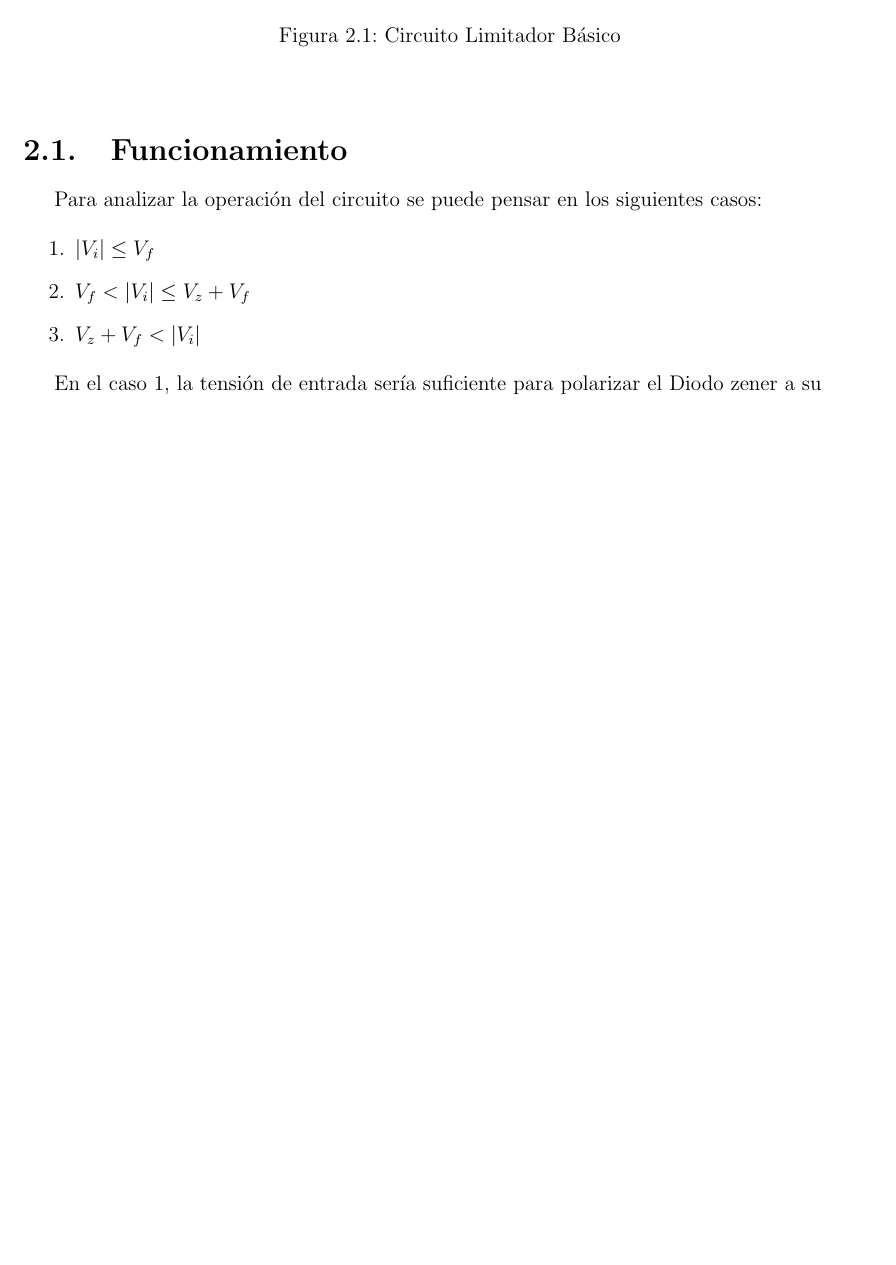
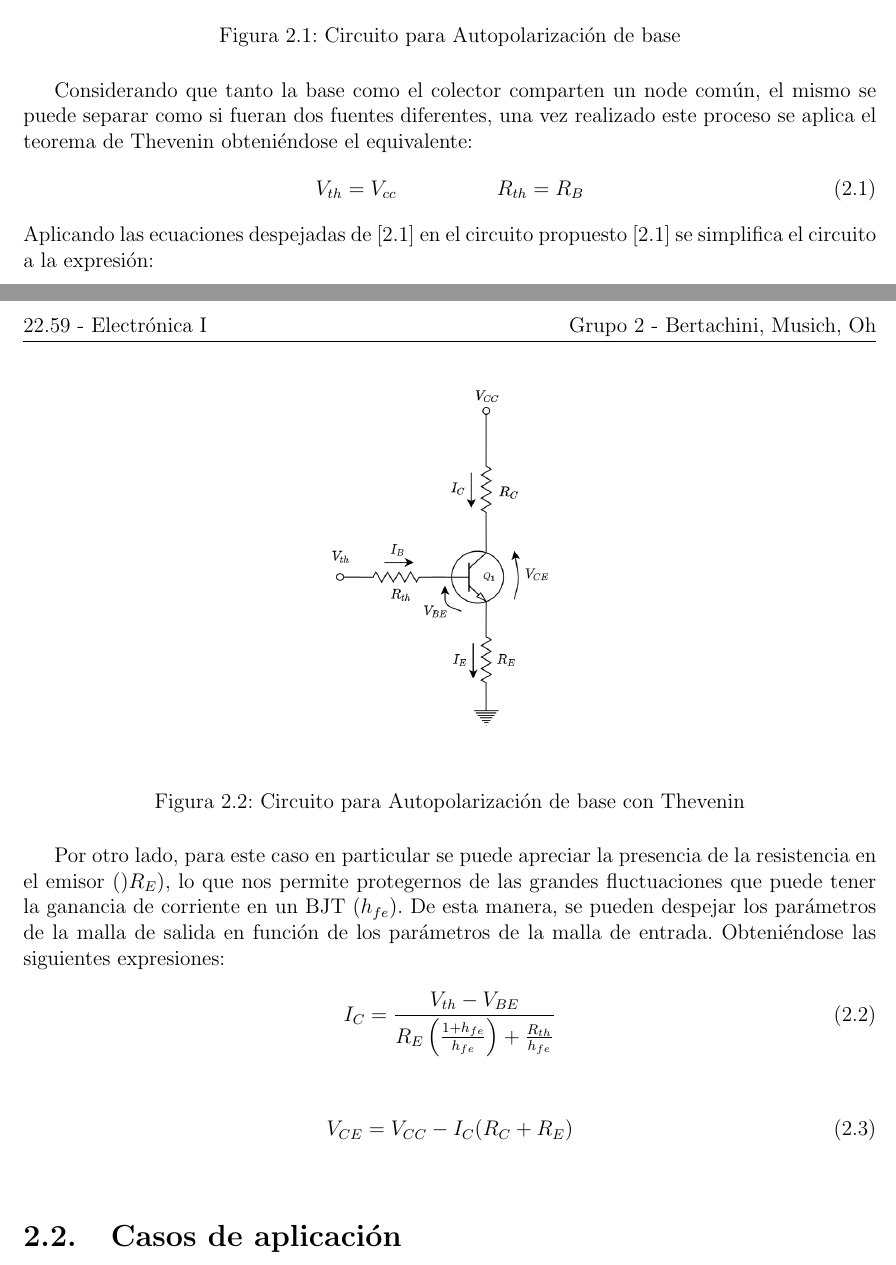
Before and after one commit to gcbertachini/Electro1, a LaTeX document (Trabajo Práctico 1/Informe/main.tex, which reads Trabajo Práctico 1/Informe/polarizacion_de_base/polarizacion_de_base.tex, Trabajo Práctico 1/Informe/preamble.tex): part of page 4 of 4 before the commit and two parts of pages 4 and 5 of 5 after it, the two joined at a grey line, cut at the place of the change, the shorter picture padded with empty space. Compiled offline with pdfLaTeX.

Commit message:
Intro ejercicio 2

```diff
--- a/Trabajo Práctico 1/Informe/polarizacion_de_base/polarizacion_de_base.tex
+++ b/Trabajo Práctico 1/Informe/polarizacion_de_base/polarizacion_de_base.tex
@@ -3,18 +8,47 @@ El circuito limitador básico está compuesto por una resistencia en serie y dos
 
-\begin{figure}[ht]
+\begin{figure}[H]
+    \centering
     \begin{center}
-        \input{limitador/circuito.tex}
-        \label{fig:cambiar}
+        \includegraphics[width=0.3\textwidth]{polarizacion_de_base/Imagenes/circuito_polarizacion_base.png}
+        \label{circuito_ejercicio_2}
     \end{center}
+    \vspace{-8mm}
+    \caption{Circuito para Autopolarización de base}
 \end{figure}
+Considerando que tanto la base como el colector comparten un node común, el mismo se puede
+separar como si fueran dos fuentes diferentes, una vez realizado este proceso se aplica
+el teorema de Thevenin obteniéndose el equivalente:
+\begin{equation}
+    V_{th}= V_{cc} \hspace{20mm} R_{th}=R_B
+    \label{eq_thevenin}
+\end{equation}
+Aplicando las ecuaciones despejadas de [\ref{eq_thevenin}] en el circuito propuesto [\ref{circuito_ejercicio_2}]
+se simplifica el circuito a la expresión:
 
-\section{Funcionamiento}
-Para analizar la operación del circuito se puede pensar en los siguientes casos:
+\begin{figure}[H]
+    \centering
+    \begin{center}
+        \includegraphics[width=0.3\textwidth]{polarizacion_de_base/Imagenes/circuito_polarizacion_base_thevenin.png}
+        \label{circuito_ejercicio_2_thevenin}
+    \end{center}
+    \caption{Circuito para Autopolarización de base con Thevenin}
+\end{figure}
+Por otro lado, para este caso en particular se puede apreciar la presencia de la
+resistencia en el emisor ()$R_E$), lo que nos permite protegernos de las grandes fluctuaciones
+que puede tener la ganancia de corriente en un BJT ($h_{fe}$). De esta manera, se pueden
+despejar los parámetros de la malla de salida en función de los parámetros de la malla
+de entrada. Obteniéndose las siguientes expresiones: \par
+\begin{equation}
+    \vspace{8mm}
+    I_C=\frac{V_{th}-V_{BE}}{R_E\left(\frac{1+h_{fe}}{h_{fe}}\right)+\frac{R_{th}}{h_{fe}}}
+    \label{eq_I_c}
+\end{equation}
 
-\begin{enumerate}
-    \item $|V_i| \leq V_f$
-    \item $V_f < |V_i| \leq V_z + V_f$
-    \item $V_z + V_f < |V_i|$
-\end{enumerate}
+\begin{equation}
+    V_{CE}=V_{CC}-I_C(R_C+R_E)
+    \label{eq_V_CE}
+\vspace{8mm}
+\end{equation}
 
-En el caso 1, la tensión de entrada sería suficiente para polarizar el Diodo zener a su
+
+\section{Casos de aplicación}
--- a/Trabajo Práctico 1/Informe/preamble.tex
+++ b/Trabajo Práctico 1/Informe/preamble.tex
@@ -2,6 +2,7 @@
 \usepackage[spanish]{babel}
 \addto\captionsspanish{\renewcommand{\chaptername}{Ejercicio}}
 \usepackage[utf8]{inputenc}
+\usepackage{fancyhdr}
 \usepackage{pgfplots}
 \usepackage{pgfplotstable}
 \pgfplotsset{compat=1.16}
@@ -9,7 +10,9 @@
 \usepackage{siunitx}
 \usepackage[margin = 2cm]{geometry}
 \usepackage[american]{circuitikz}
+\usepackage{graphicx, wrapfig}
 \usepackage{amsmath}
+\usepackage{float}
 
 \usepackage{hyperref}
 \hypersetup{
@@ -18,3 +21,9 @@
     filecolor=magenta,
     urlcolor=cyan,
 }
+
+\pagestyle{fancy}
+\fancyhf{}
+\lhead{22.59 - Electrónica I}
+\rhead{Grupo 2 - Bertachini, Musich, Oh}
+\rfoot{\center \thepage}
```
Also changed, not shown: Trabajo Práctico 1/Informe/caratula.tex (+1 -1 lines), Experiencia LAB No1 - Mediciones - Versión 2020.pdf (added), Trabajo Práctico 1/Informe/main.pdf (added), Trabajo Práctico 1/Informe/polarizacion_de_base/Imagenes/circuito_polarizacion_base.png (added), Trabajo Práctico 1/Informe/polarizacion_de_base/Imagenes/circuito_polarizacion_base_thevenin.png (added), Trabajo Práctico 1/Informe/polarizacion_de_base/polarizacion_de_base.tex (9 more changed lines), 1 other file.
